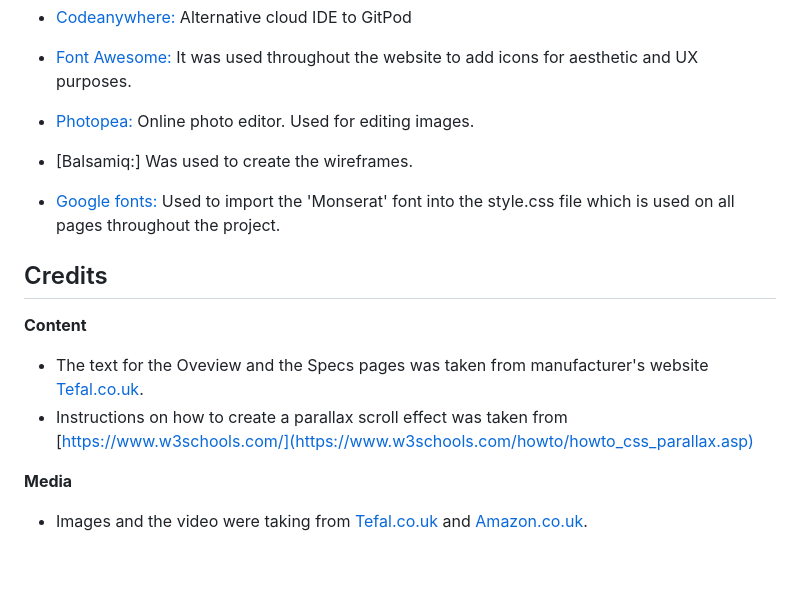
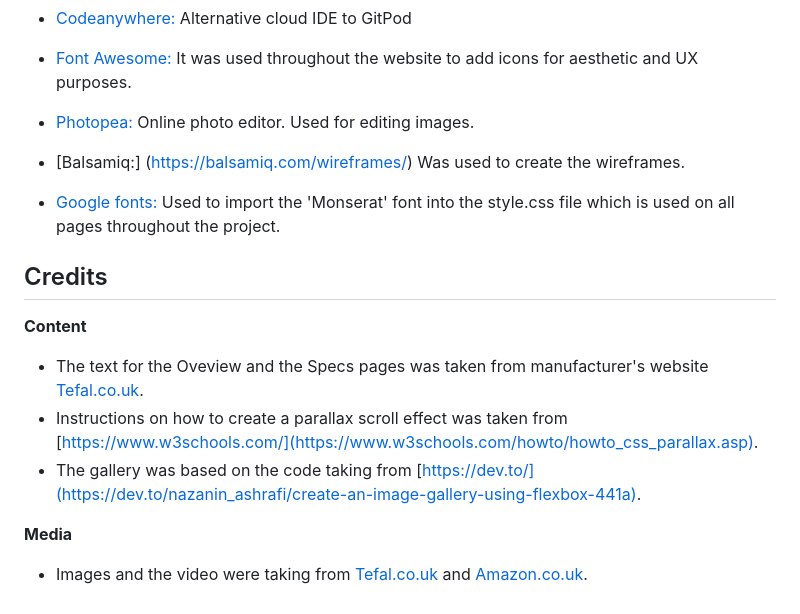
Before and after one commit to slbabin/multicooker, a Markdown page: README.md, the part around the change. Drawn GitHub-style; blank space fills up the shorter version.

Commit message:
Add updates to Readme

```diff
--- a/README.md
+++ b/README.md
@@ -171,14 +171,15 @@ Languages Used
   - [Codeanywhere:](https://codeanywhere.com/) Alternative cloud IDE to GitPod
   - [Font Awesome:](https://fontawesome.com/) It was used throughout the website to add icons for aesthetic and UX purposes.
   - [Photopea:](https://www.photopea.com/) Online photo editor. Used for editing images.
-  - [Balsamiq:] Was used to create the wireframes.
+  - [Balsamiq:] (https://balsamiq.com/wireframes/) Was used to create the wireframes.
   - [Google fonts:](https://fonts.google.com/) Used to import the 'Monserat' font into the style.css file which is used on all pages throughout the project.
 
 
 ## Credits
 __Content__
  - The text for the Oveview and the Specs pages was taken from manufacturer's website [Tefal.co.uk](https://www.tefal.co.uk/Cooking-appliances/Pressure-Cookers/Pressure-Cookers/Tefal-All-in-One-CY505-Pressure-Cooker-%E2%80%93-6L-Black-%26-Stainless-Steel-/p/7211003272?scc=pressure-cookers-cat).
- - Instructions on how to create a parallax scroll effect was taken from [https://www.w3schools.com/](https://www.w3schools.com/howto/howto_css_parallax.asp)
+ - Instructions on how to create a parallax scroll effect was taken from [https://www.w3schools.com/](https://www.w3schools.com/howto/howto_css_parallax.asp).
+ - The gallery  was based on the code taking from [https://dev.to/](https://dev.to/nazanin_ashrafi/create-an-image-gallery-using-flexbox-441a).
 
 __Media__
 - Images and the video were taking from [Tefal.co.uk](https://www.tefal.co.uk/Cooking-appliances/Pressure-Cookers/Pressure-Cookers/Tefal-All-in-One-CY505-Pressure-Cooker-%E2%80%93-6L-Black-%26-Stainless-Steel-/p/7211003272?scc=pressure-cookers-cat) and [Amazon.co.uk](https://www.amazon.co.uk/Tefal-CY505E40-Electric-Pressure-Stainless/dp/B07C1MPN1S).
```
